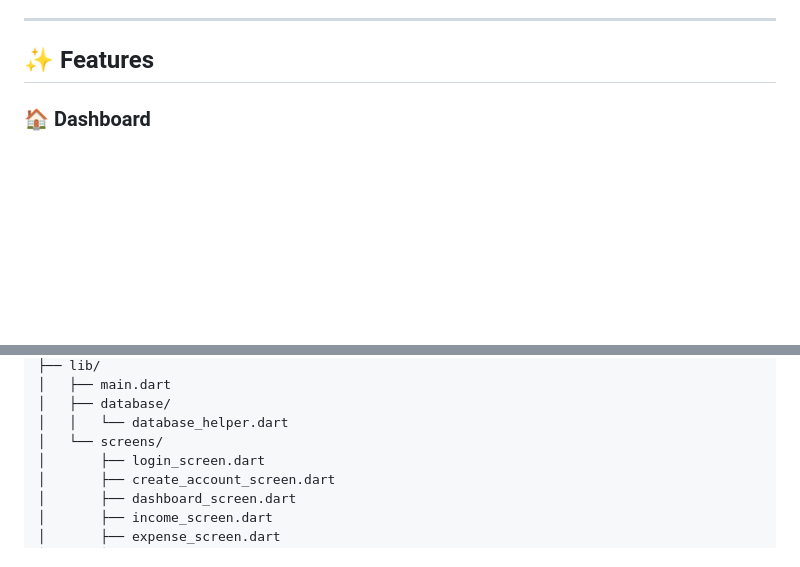
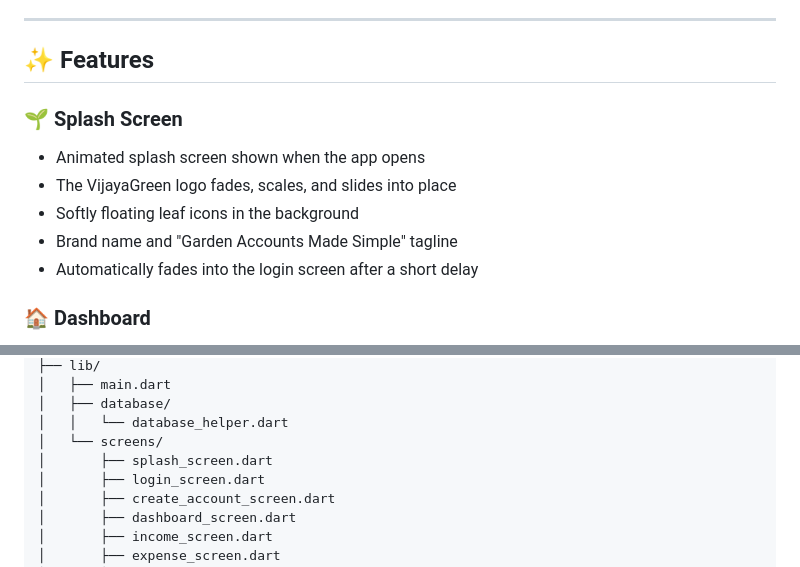
Before and after one commit to aishwar-ya/VijayaGreen, a Markdown page: README.md, 2 parts joined by grey strips. GitHub-like rendering; blank space fills up the shorter version.

Commit message:
Document splash screen in README

```diff
--- a/README.md
+++ b/README.md
@@ -56,6 +56,13 @@ VijayaGreen follows the way the business actually runs day to day:
 ---
 
 ## ✨ Features
+
+### 🌱 Splash Screen
+- Animated splash screen shown when the app opens
+- The VijayaGreen logo fades, scales, and slides into place
+- Softly floating leaf icons in the background
+- Brand name and "Garden Accounts Made Simple" tagline
+- Automatically fades into the login screen after a short delay
 
 ### 🏠 Dashboard
 - Total income and total expenses at a glance
@@ -166,6 +173,7 @@ VijayaGreen/
 │   ├── database/
 │   │   └── database_helper.dart
 │   └── screens/
+│       ├── splash_screen.dart
 │       ├── login_screen.dart
 │       ├── create_account_screen.dart
 │       ├── dashboard_screen.dart
```
